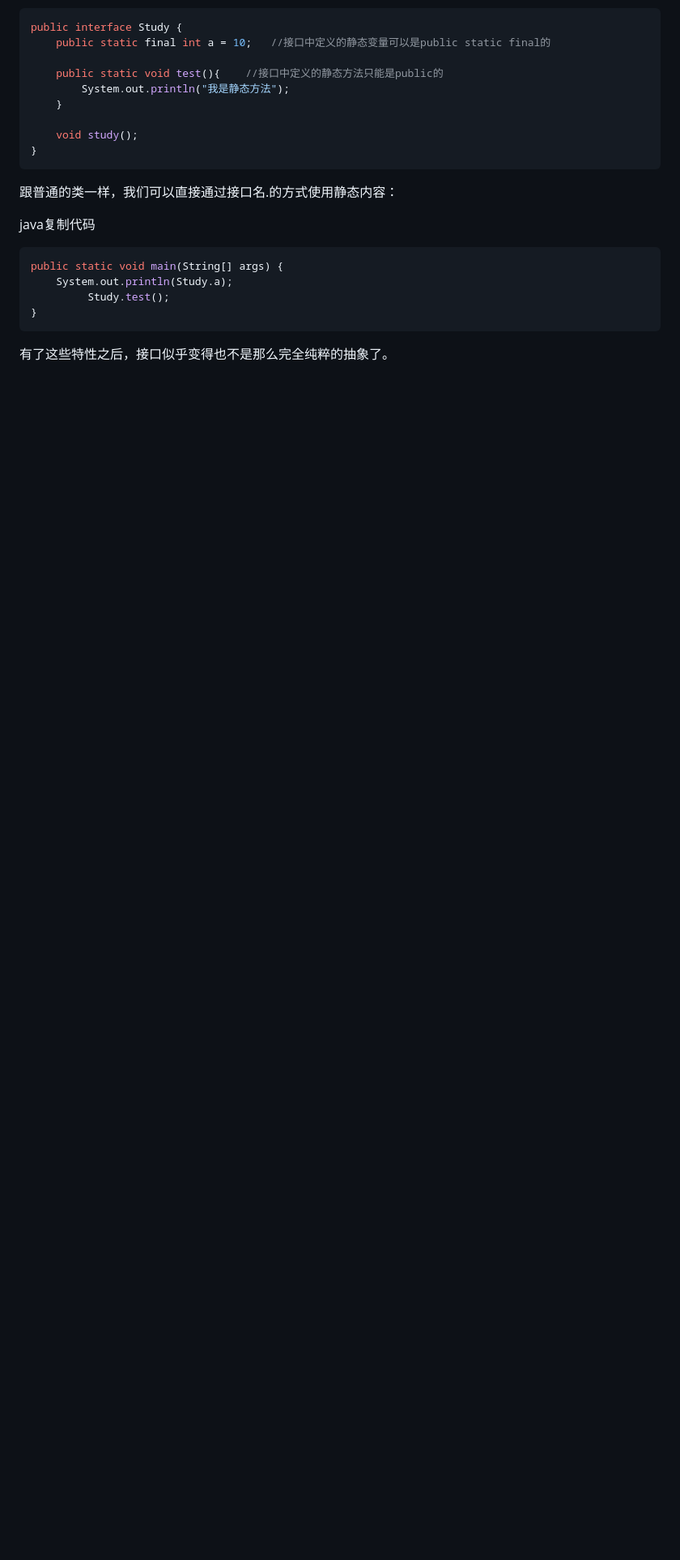
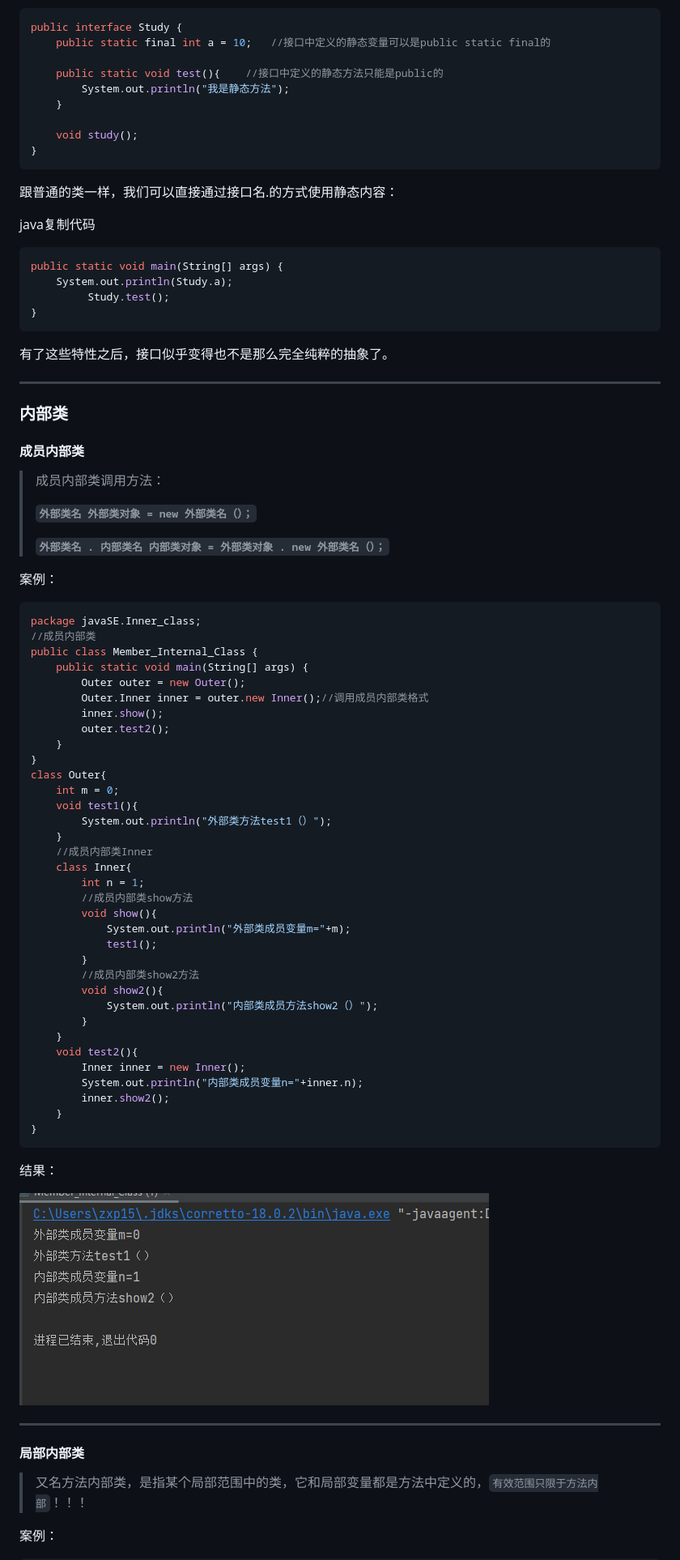
Before and after one commit to 8178919zxp/docsify-docs, a Markdown page: Java语言.md, the part around the change printed below. Shown: that part at 81% size. GitHub-like rendering; pictures changed too: assets/成员内部类.png (added); blank space fills up the shorter version.

```diff
--- a/Java语言.md
+++ b/Java语言.md
@@ -2866,4 +2866,68 @@ public static void main(String[] args) {
 
 有了这些特性之后，接口似乎变得也不是那么完全纯粹的抽象了。
 
-
+------
+
+### 内部类
+
+#### 成员内部类
+
+>成员内部类调用方法：
+>
+>**`外部类名 外部类对象 = new 外部类名（）；`**
+>
+>**`外部类名 . 内部类名 内部类对象 = 外部类对象 . new 外部类名（）；`**
+
+案例：
+
+~~~java
+package javaSE.Inner_class;
+//成员内部类
+public class Member_Internal_Class {
+    public static void main(String[] args) {
+        Outer outer = new Outer();
+        Outer.Inner inner = outer.new Inner();//调用成员内部类格式
+        inner.show();
+        outer.test2();
+    }
+}
+class Outer{
+    int m = 0;
+    void test1(){
+        System.out.println("外部类方法test1（）");
+    }
+    //成员内部类Inner
+    class Inner{
+        int n = 1;
+        //成员内部类show方法
+        void show(){
+            System.out.println("外部类成员变量m="+m);
+            test1();
+        }
+        //成员内部类show2方法
+        void show2(){
+            System.out.println("内部类成员方法show2（）");
+        }
+    }
+    void test2(){
+        Inner inner = new Inner();
+        System.out.println("内部类成员变量n="+inner.n);
+        inner.show2();
+    }
+}
+~~~
+
+结果：
+
+![](assets/成员内部类.png)
+
+
+
+------
+
+#### 局部内部类
+
+>又名方法内部类，是指某个局部范围中的类，它和局部变量都是方法中定义的，`有效范围只限于方法内部`！！！
+
+案例：
+
```
Also changed, not shown: other parts of Java语言.md (+110 -0 lines), assets/匿名内部类.png (added), assets/局部内部类.png (added), assets/静态内部类.png (added).
